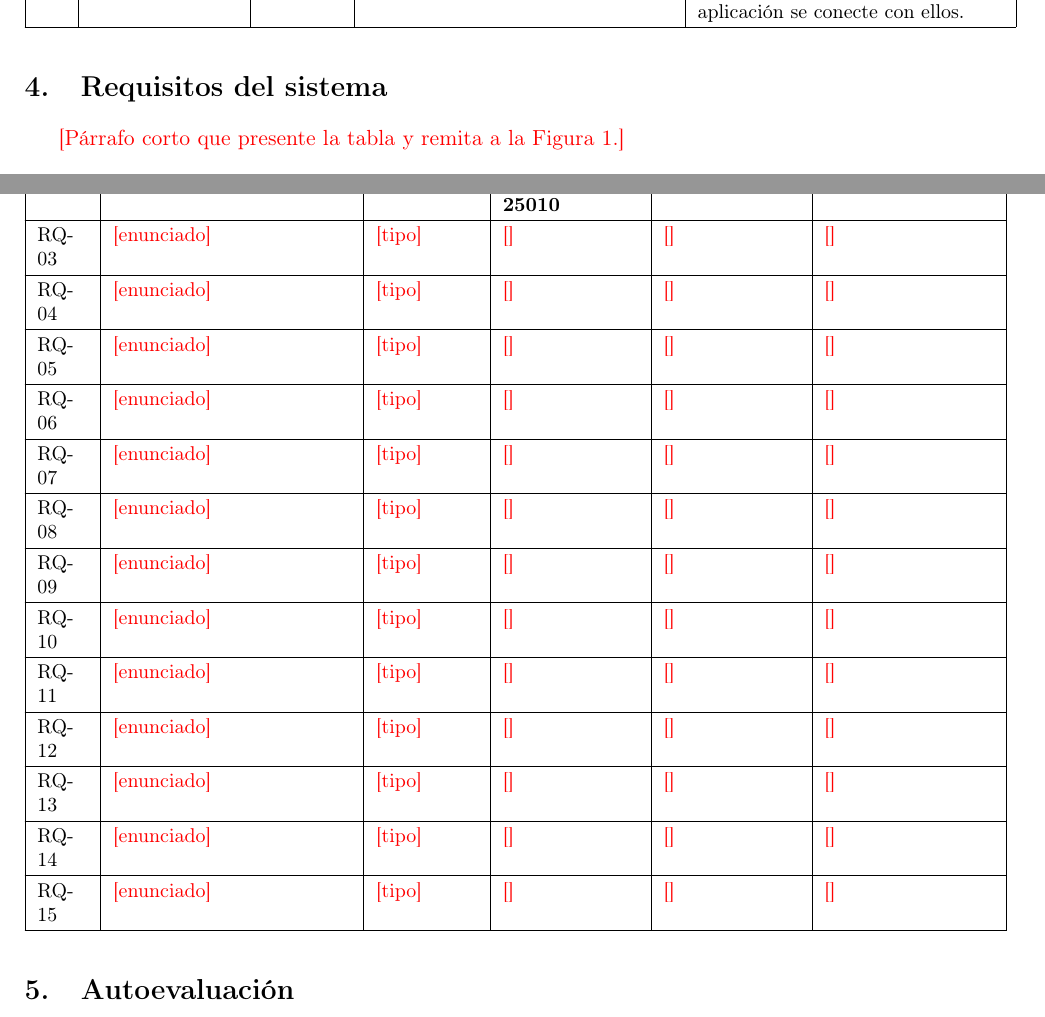
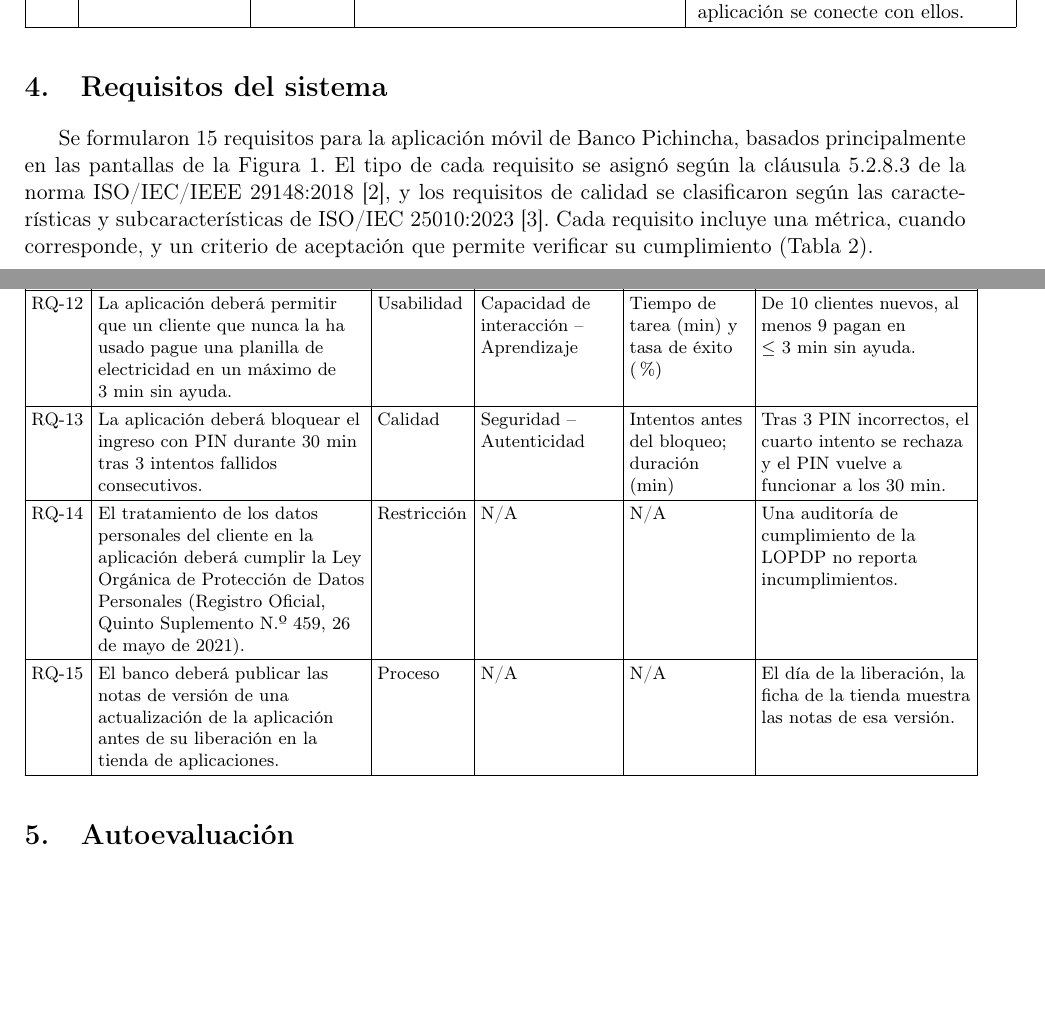
Before and after one commit to jvelezv10-glitch/ISR401-VelezJostin, a LaTeX document (TA-IND-01/main.tex): two parts of pages 5 and 6 of 7 before the commit and two parts of pages 5 and 7 of 8 after it, joined at a grey line, cut so that both start at the same text, the shorter picture padded with empty space. Compiled offline with pdfLaTeX.

Commit message:
Agrega tabla de 15 requisitos clasificados

```diff
--- a/TA-IND-01/main.tex
+++ b/TA-IND-01/main.tex
@@ -186,5 +186,5 @@ La norma pide que los requisitos digan “qué” se necesita y no “cómo”.
 % 15 requisitos, al menos 5 tipos distintos (tipos de la cláusula 5.2.8.3) y al menos 5 de calidad
 % con característica y subcaracterística de ISO/IEC 25010:2023 y una métrica.
 % Para los que no son de calidad, en «Característica» y «Métrica» poner «N/A».
-\pendiente{Párrafo corto que presente la tabla y remita a la Figura~\ref{fig:capturas}.}
+Se formularon 15 requisitos para la aplicación móvil de Banco Pichincha, basados principalmente en las pantallas de la Figura~\ref{fig:capturas}. El tipo de cada requisito se asignó según la cláusula 5.2.8.3 de la norma ISO/IEC/IEEE 29148:2018 \cite{iso29148}, y los requisitos de calidad se clasificaron según las características y subcaracterísticas de ISO/IEC 25010:2023 \cite{iso25010}. Cada requisito incluye una métrica, cuando corresponde, y un criterio de aceptación que permite verificar su cumplimiento (Tabla~\ref{tab:requisitos}).
 
@@ -197,18 +198,3 @@ La norma pide que los requisitos digan “qué” se necesita y no “cómo”.
 \hline
 \textbf{ID} & \textbf{Enunciado} & \textbf{Tipo} & \textbf{Característica ISO/IEC 25010} & \textbf{Métrica} & \textbf{Criterio de aceptación} \\ \hline
 \endhead
-RQ-01 & \pendiente{enunciado} & \pendiente{tipo} & \pendiente{} & \pendiente{} & \pendiente{} \\ \hline
-RQ-02 & \pendiente{enunciado} & \pendiente{tipo} & \pendiente{} & \pendiente{} & \pendiente{} \\ \hline
-RQ-03 & \pendiente{enunciado} & \pendiente{tipo} & \pendiente{} & \pendiente{} & \pendiente{} \\ \hline
-RQ-04 & \pendiente{enunciado} & \pendiente{tipo} & \pendiente{} & \pendiente{} & \pendiente{} \\ \hline
-RQ-05 & \pendiente{enunciado} & \pendiente{tipo} & \pendiente{} & \pendiente{} & \pendiente{} \\ \hline
-RQ-06 & \pendiente{enunciado} & \pendiente{tipo} & \pendiente{} & \pendiente{} & \pendiente{} \\ \hline
-RQ-07 & \pendiente{enunciado} & \pendiente{tipo} & \pendiente{} & \pendiente{} & \pendiente{} \\ \hline
-RQ-08 & \pendiente{enunciado} & \pendiente{tipo} & \pendiente{} & \pendiente{} & \pendiente{} \\ \hline
-RQ-09 & \pendiente{enunciado} & \pendiente{tipo} & \pendiente{} & \pendiente{} & \pendiente{} \\ \hline
-RQ-10 & \pendiente{enunciado} & \pendiente{tipo} & \pendiente{} & \pendiente{} & \pendiente{} \\ \hline
-RQ-11 & \pendiente{enunciado} & \pendiente{tipo} & \pendiente{} & \pendiente{} & \pendiente{} \\ \hline
-RQ-12 & \pendiente{enunciado} & \pendiente{tipo} & \pendiente{} & \pendiente{} & \pendiente{} \\ \hline
-RQ-13 & \pendiente{enunciado} & \pendiente{tipo} & \pendiente{} & \pendiente{} & \pendiente{} \\ \hline
-RQ-14 & \pendiente{enunciado} & \pendiente{tipo} & \pendiente{} & \pendiente{} & \pendiente{} \\ \hline
-RQ-15 & \pendiente{enunciado} & \pendiente{tipo} & \pendiente{} & \pendiente{} & \pendiente{} \\ \hline
@@ -215,3 +212,7 @@ RQ-15 & \pendiente{enunciado} & \pendiente{tipo} & \pendiente{} & \pendiente{} &
+RQ-12 & La aplicación deberá permitir que un cliente que nunca la ha usado pague una planilla de electricidad en un máximo de 3~min sin ayuda. & Usabilidad & Capacidad de interacción – Aprendizaje & Tiempo de tarea (min) y tasa de éxito (\%) & De 10 clientes nuevos, al menos 9 pagan en $\leq$~3~min sin ayuda. \\ \hline
+RQ-13 & La aplicación deberá bloquear el ingreso con PIN durante 30~min tras 3 intentos fallidos consecutivos. & Calidad & Seguridad – Autenticidad & Intentos antes del bloqueo; duración (min) & Tras 3 PIN incorrectos, el cuarto intento se rechaza y el PIN vuelve a funcionar a los 30~min. \\ \hline
+RQ-14 & El tratamiento de los datos personales del cliente en la aplicación deberá cumplir la Ley Orgánica de Protección de Datos Personales (Registro Oficial, Quinto Suplemento N.º 459, 26 de mayo de 2021). & Restricción & N/A & N/A & Una auditoría de cumplimiento de la LOPDP no reporta incumplimientos. \\ \hline
+RQ-15 & El banco deberá publicar las notas de versión de una actualización de la aplicación antes de su liberación en la tienda de aplicaciones. & Proceso & N/A & N/A & El día de la liberación, la ficha de la tienda muestra las notas de esa versión. \\ \hline
 \end{longtable}
 }
 
```
Also changed, not shown: TA-IND-01/main.tex (16 more changed lines), 1 other file.
